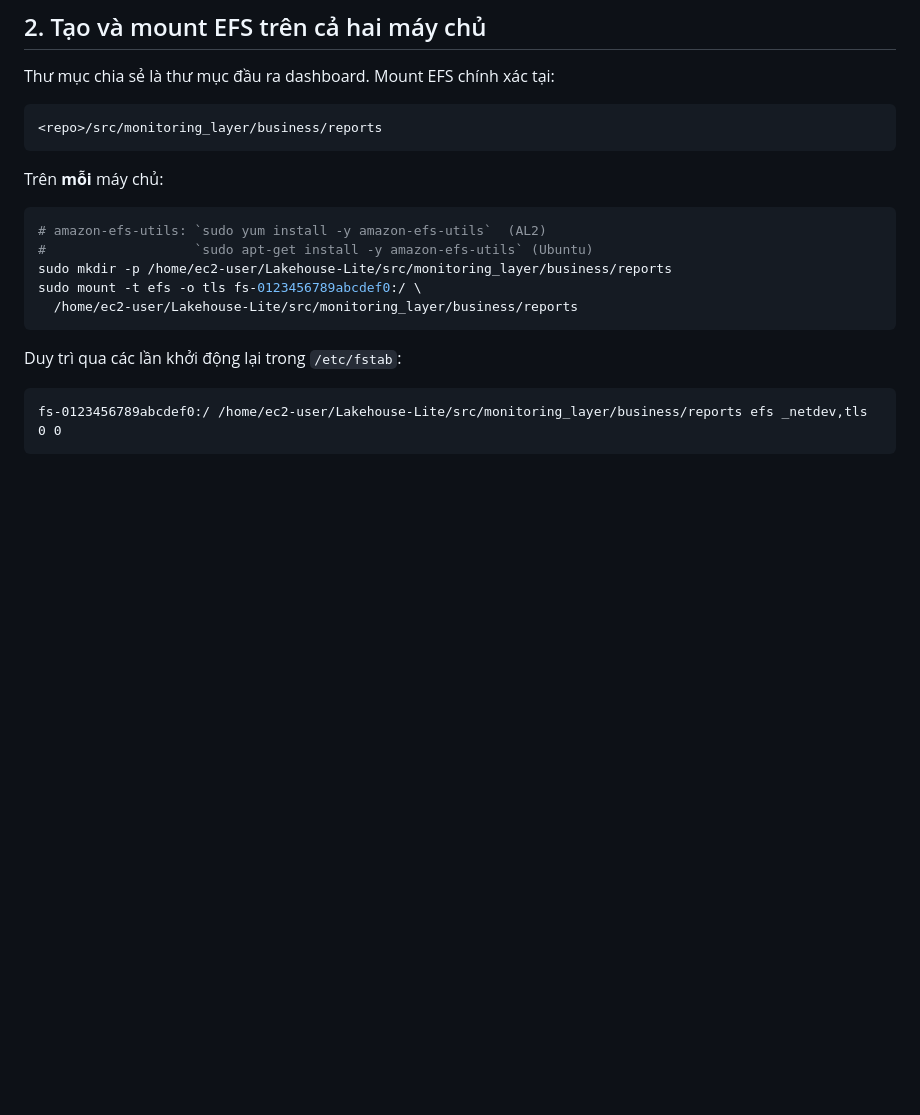
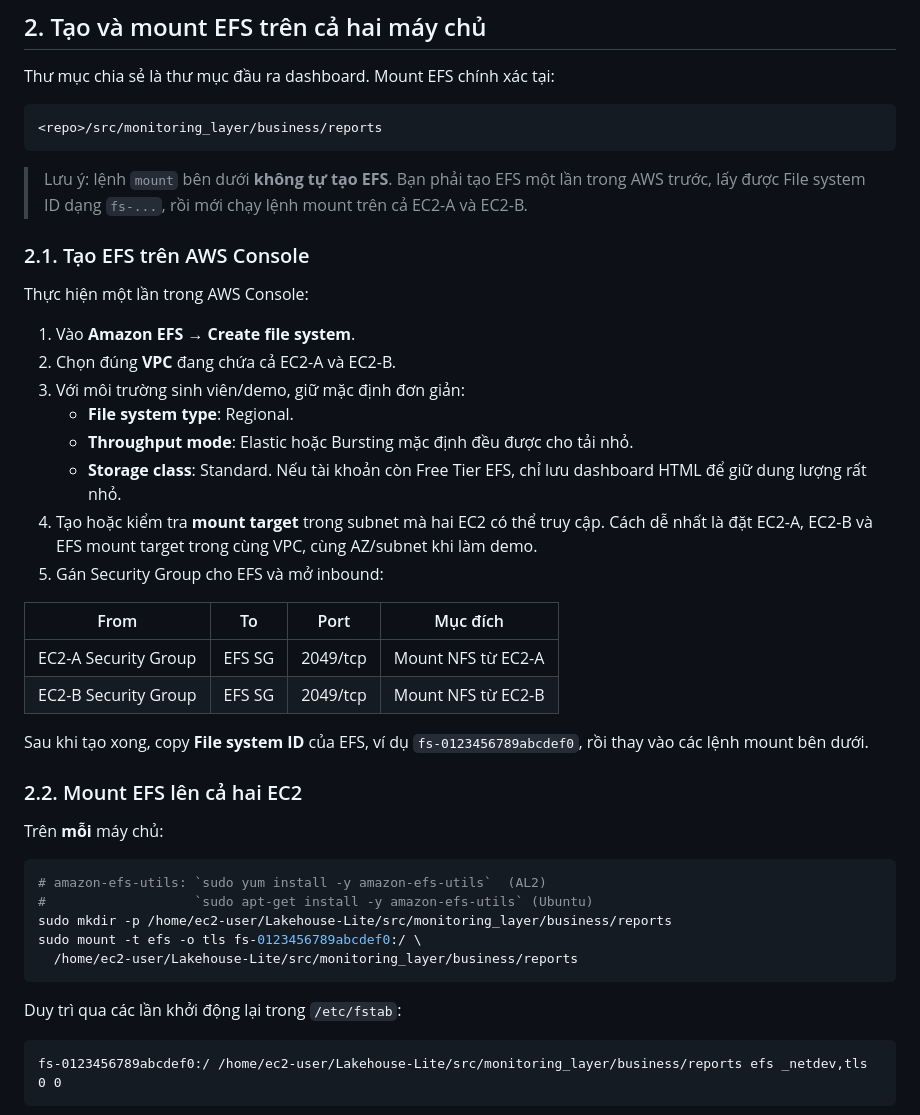
Before and after one commit to thethien8a/Crawl-Job-System, a Markdown page: documents/deploy-two-ec2-efs.md, the part around the change. GitHub-like rendering; blank space fills up the shorter version.

Commit message:
docs: clarify EFS setup for two EC2 deployment

````diff
--- a/documents/deploy-two-ec2-efs.md
+++ b/documents/deploy-two-ec2-efs.md
@@ -47,6 +47,36 @@ Thư mục chia sẻ là thư mục đầu ra dashboard. Mount EFS chính xác t
 ```
 <repo>/src/monitoring_layer/business/reports
 ```
+
+> Lưu ý: lệnh `mount` bên dưới **không tự tạo EFS**. Bạn phải tạo EFS một lần
+> trong AWS trước, lấy được File system ID dạng `fs-...`, rồi mới chạy lệnh mount
+> trên cả EC2-A và EC2-B.
+
+### 2.1. Tạo EFS trên AWS Console
+
+Thực hiện một lần trong AWS Console:
+
+1. Vào **Amazon EFS → Create file system**.
+2. Chọn đúng **VPC** đang chứa cả EC2-A và EC2-B.
+3. Với môi trường sinh viên/demo, giữ mặc định đơn giản:
+   - **File system type**: Regional.
+   - **Throughput mode**: Elastic hoặc Bursting mặc định đều được cho tải nhỏ.
+   - **Storage class**: Standard. Nếu tài khoản còn Free Tier EFS, chỉ lưu dashboard HTML
+     để giữ dung lượng rất nhỏ.
+4. Tạo hoặc kiểm tra **mount target** trong subnet mà hai EC2 có thể truy cập.
+   Cách dễ nhất là đặt EC2-A, EC2-B và EFS mount target trong cùng VPC, cùng AZ/subnet
+   khi làm demo.
+5. Gán Security Group cho EFS và mở inbound:
+
+| From                 | To     | Port     | Mục đích             |
+|----------------------|--------|----------|----------------------|
+| EC2-A Security Group | EFS SG | 2049/tcp | Mount NFS từ EC2-A   |
+| EC2-B Security Group | EFS SG | 2049/tcp | Mount NFS từ EC2-B   |
+
+Sau khi tạo xong, copy **File system ID** của EFS, ví dụ `fs-0123456789abcdef0`,
+rồi thay vào các lệnh mount bên dưới.
+
+### 2.2. Mount EFS lên cả hai EC2
 
 Trên **mỗi** máy chủ:
 
````
